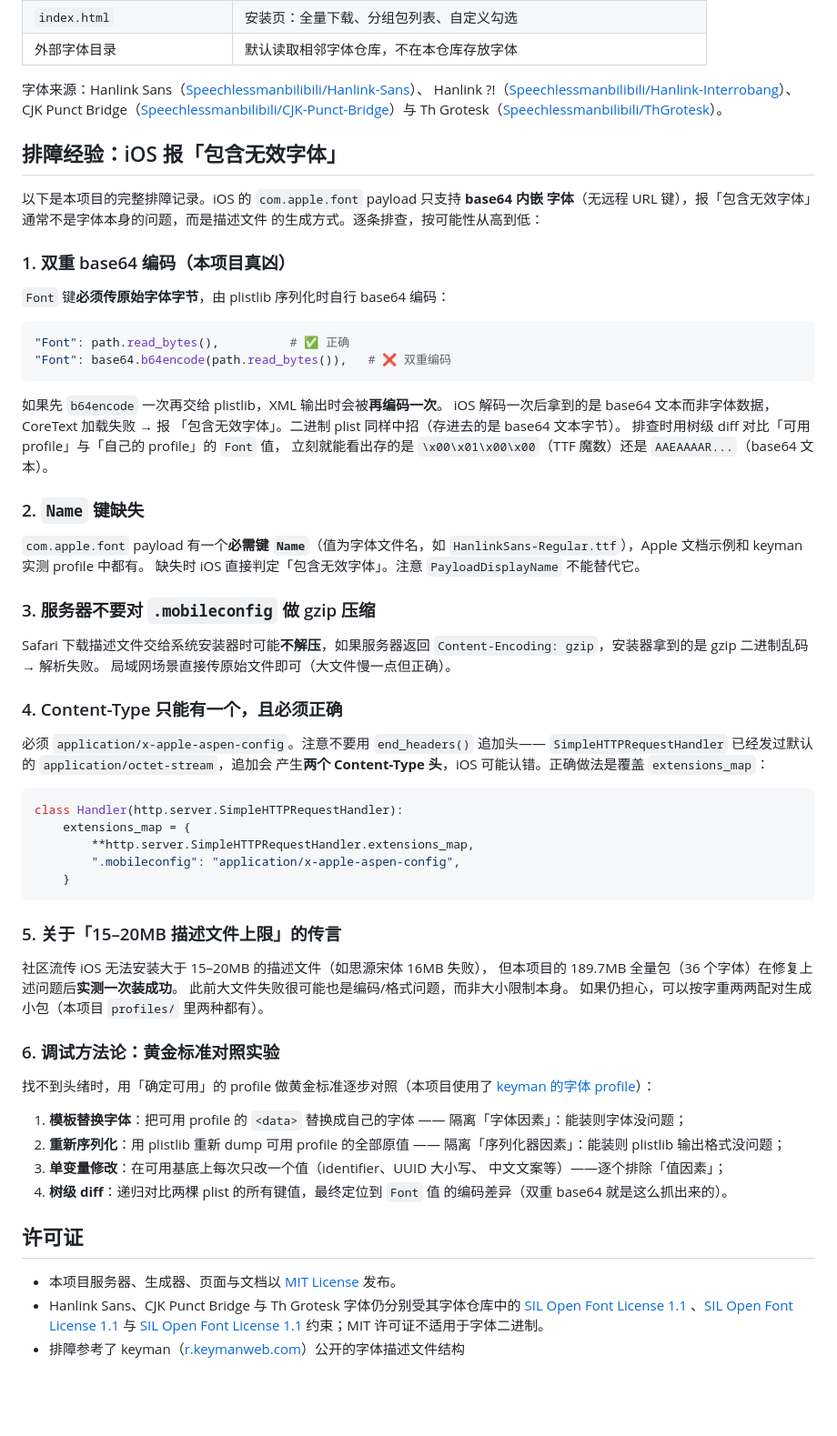
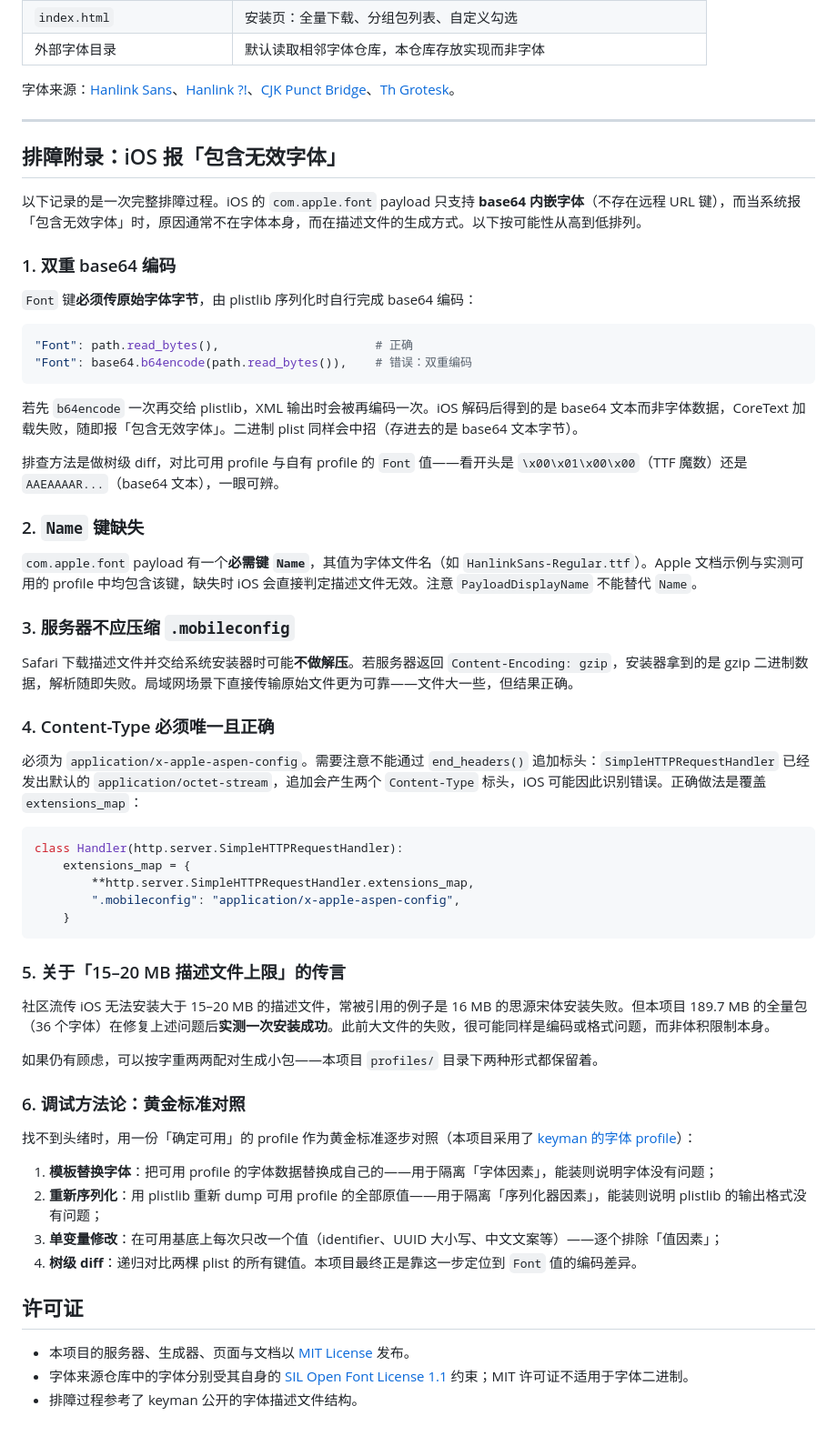
Before and after one commit to Speechlessmanbilibili/fontroom, a Markdown page: README.md, the part around one of its changes. Shown at 91% size. Rendered like a GitHub page; blank space fills up the shorter version.

````diff
--- a/README.md
+++ b/README.md
@@ -82,48 +74,38 @@ python generate_profile.py --pairs                               # 额外生成
 | `index.html` | 安装页：全量下载、分组包列表、自定义勾选 |
-| 外部字体目录 | 默认读取相邻字体仓库，不在本仓库存放字体 |
+| 外部字体目录 | 默认读取相邻字体仓库，本仓库存放实现而非字体 |
 
-字体来源：Hanlink Sans（[Speechlessmanbilibili/Hanlink-Sans](https://github.com/Speechlessmanbilibili/Hanlink-Sans)）、
-Hanlink ?!（[Speechlessmanbilibili/Hanlink-Interrobang](https://github.com/Speechlessmanbilibili/Hanlink-Interrobang)）、
-CJK Punct Bridge（[Speechlessmanbilibili/CJK-Punct-Bridge](https://github.com/Speechlessmanbilibili/CJK-Punct-Bridge)）与
-Th Grotesk（[Speechlessmanbilibili/ThGrotesk](https://github.com/Speechlessmanbilibili/ThGrotesk)）。
-## 排障经验：iOS 报「包含无效字体」
+字体来源：[Hanlink Sans](https://github.com/Speechlessmanbilibili/Hanlink-Sans)、[Hanlink ?!](https://github.com/Speechlessmanbilibili/Hanlink-Interrobang)、[CJK Punct Bridge](https://github.com/Speechlessmanbilibili/CJK-Punct-Bridge)、[Th Grotesk](https://github.com/Speechlessmanbilibili/ThGrotesk)。
 
-以下是本项目的完整排障记录。iOS 的 `com.apple.font` payload 只支持 **base64 内嵌
-字体**（无远程 URL 键），报「包含无效字体」通常不是字体本身的问题，而是描述文件
-的生成方式。逐条排查，按可能性从高到低：
+---
 
-### 1. 双重 base64 编码（本项目真凶）
+## 排障附录：iOS 报「包含无效字体」
 
-`Font` 键**必须传原始字体字节**，由 plistlib 序列化时自行 base64 编码：
+以下记录的是一次完整排障过程。iOS 的 `com.apple.font` payload 只支持 **base64 内嵌字体**（不存在远程 URL 键），而当系统报「包含无效字体」时，原因通常不在字体本身，而在描述文件的生成方式。以下按可能性从高到低排列。
+
+### 1. 双重 base64 编码
+
+`Font` 键**必须传原始字体字节**，由 plistlib 序列化时自行完成 base64 编码：
 
 ```python
-"Font": path.read_bytes(),          # ✅ 正确
-"Font": base64.b64encode(path.read_bytes()),   # ❌ 双重编码
+"Font": path.read_bytes(),                      # 正确
+"Font": base64.b64encode(path.read_bytes()),    # 错误：双重编码
 ```
 
-如果先 `b64encode` 一次再交给 plistlib，XML 输出时会被**再编码一次**。
-iOS 解码一次后拿到的是 base64 文本而非字体数据，CoreText 加载失败 → 报
-「包含无效字体」。二进制 plist 同样中招（存进去的是 base64 文本字节）。
-排查时用树级 diff 对比「可用 profile」与「自己的 profile」的 `Font` 值，
-立刻就能看出存的是 `\x00\x01\x00\x00`（TTF 魔数）还是 `AAEAAAAR...`（base64 文本）。
+若先 `b64encode` 一次再交给 plistlib，XML 输出时会被再编码一次。iOS 解码后得到的是 base64 文本而非字体数据，CoreText 加载失败，随即报「包含无效字体」。二进制 plist 同样会中招（存进去的是 base64 文本字节）。
+
+排查方法是做树级 diff，对比可用 profile 与自有 profile 的 `Font` 值——看开头是 `\x00\x01\x00\x00`（TTF 魔数）还是 `AAEAAAAR...`（base64 文本），一眼可辨。
 
 ### 2. `Name` 键缺失
 
-`com.apple.font` payload 有一个**必需键 `Name`**（值为字体文件名，如
-`HanlinkSans-Regular.ttf`），Apple 文档示例和 keyman 实测 profile 中都有。
-缺失时 iOS 直接判定「包含无效字体」。注意 `PayloadDisplayName` 不能替代它。
+`com.apple.font` payload 有一个**必需键 `Name`**，其值为字体文件名（如 `HanlinkSans-Regular.ttf`）。Apple 文档示例与实测可用的 profile 中均包含该键，缺失时 iOS 会直接判定描述文件无效。注意 `PayloadDisplayName` 不能替代 `Name`。
 
-### 3. 服务器不要对 `.mobileconfig` 做 gzip 压缩
+### 3. 服务器不应压缩 `.mobileconfig`
 
-Safari 下载描述文件交给系统安装器时可能**不解压**，如果服务器返回
-`Content-Encoding: gzip`，安装器拿到的是 gzip 二进制乱码 → 解析失败。
-局域网场景直接传原始文件即可（大文件慢一点但正确）。
+Safari 下载描述文件并交给系统安装器时可能**不做解压**。若服务器返回 `Content-Encoding: gzip`，安装器拿到的是 gzip 二进制数据，解析随即失败。局域网场景下直接传输原始文件更为可靠——文件大一些，但结果正确。
 
-### 4. Content-Type 只能有一个，且必须正确
+### 4. Content-Type 必须唯一且正确
 
-必须 `application/x-apple-aspen-config`。注意不要用 `end_headers()` 追加头——
-`SimpleHTTPRequestHandler` 已经发过默认的 `application/octet-stream`，追加会
-产生**两个 Content-Type 头**，iOS 可能认错。正确做法是覆盖 `extensions_map`：
+必须为 `application/x-apple-aspen-config`。需要注意不能通过 `end_headers()` 追加标头：`SimpleHTTPRequestHandler` 已经发出默认的 `application/octet-stream`，追加会产生两个 `Content-Type` 标头，iOS 可能因此识别错误。正确做法是覆盖 `extensions_map`：
 
 ```python
 class Handler(http.server.SimpleHTTPRequestHandler):
@@ -133,32 +115,23 @@ class Handler(http.server.SimpleHTTPRequestHandler):
     }
 ```
 
-### 5. 关于「15–20MB 描述文件上限」的传言
+### 5. 关于「15–20 MB 描述文件上限」的传言
 
-社区流传 iOS 无法安装大于 15–20MB 的描述文件（如思源宋体 16MB 失败），
-但本项目的 189.7MB 全量包（36 个字体）在修复上述问题后**实测一次装成功**。
-此前大文件失败很可能也是编码/格式问题，而非大小限制本身。
-如果仍担心，可以按字重两两配对生成小包（本项目 `profiles/` 里两种都有）。
+社区流传 iOS 无法安装大于 15–20 MB 的描述文件，常被引用的例子是 16 MB 的思源宋体安装失败。但本项目 189.7 MB 的全量包（36 个字体）在修复上述问题后**实测一次安装成功**。此前大文件的失败，很可能同样是编码或格式问题，而非体积限制本身。
 
-### 6. 调试方法论：黄金标准对照实验
+如果仍有顾虑，可以按字重两两配对生成小包——本项目 `profiles/` 目录下两种形式都保留着。
 
-找不到头绪时，用「确定可用」的 profile 做黄金标准逐步对照（本项目使用了
-[keyman 的字体 profile](https://github.com/keymanapp/r.keymanweb.com)）：
+### 6. 调试方法论：黄金标准对照
 
-1. **模板替换字体**：把可用 profile 的 `<data>` 替换成自己的字体 ——
-   隔离「字体因素」：能装则字体没问题；
-2. **重新序列化**：用 plistlib 重新 dump 可用 profile 的全部原值 ——
-   隔离「序列化器因素」：能装则 plistlib 输出格式没问题；
-3. **单变量修改**：在可用基底上每次只改一个值（identifier、UUID 大小写、
-   中文文案等）——逐个排除「值因素」；
-4. **树级 diff**：递归对比两棵 plist 的所有键值，最终定位到 `Font` 值
-   的编码差异（双重 base64 就是这么抓出来的）。
+找不到头绪时，用一份「确定可用」的 profile 作为黄金标准逐步对照（本项目采用了 [keyman 的字体 profile](https://github.com/keymanapp/r.keymanweb.com)）：
+
+1. **模板替换字体**：把可用 profile 的字体数据替换成自己的——用于隔离「字体因素」，能装则说明字体没有问题；
+2. **重新序列化**：用 plistlib 重新 dump 可用 profile 的全部原值——用于隔离「序列化器因素」，能装则说明 plistlib 的输出格式没有问题；
+3. **单变量修改**：在可用基底上每次只改一个值（identifier、UUID 大小写、中文文案等）——逐个排除「值因素」；
+4. **树级 diff**：递归对比两棵 plist 的所有键值。本项目最终正是靠这一步定位到 `Font` 值的编码差异。
 
 ## 许可证
 
-- 本项目服务器、生成器、页面与文档以 [MIT License](LICENSE) 发布。
-- Hanlink Sans、CJK Punct Bridge 与 Th Grotesk 字体仍分别受其字体仓库中的
-  [SIL Open Font License 1.1](https://github.com/Speechlessmanbilibili/Hanlink-Sans/blob/main/OFL.txt)
-  、[SIL Open Font License 1.1](https://github.com/Speechlessmanbilibili/CJK-Punct-Bridge/blob/main/OFL.txt)
-  与 [SIL Open Font License 1.1](https://github.com/Speechlessmanbilibili/ThGrotesk/blob/main/OFL.txt) 约束；MIT 许可证不适用于字体二进制。
-- 排障参考了 keyman（[r.keymanweb.com](https://github.com/keymanapp/r.keymanweb.com)）公开的字体描述文件结构
+- 本项目的服务器、生成器、页面与文档以 [MIT License](LICENSE) 发布。
+- 字体来源仓库中的字体分别受其自身的 [SIL Open Font License 1.1](https://github.com/Speechlessmanbilibili/Hanlink-Sans/blob/main/OFL.txt) 约束；MIT 许可证不适用于字体二进制。
+- 排障过程参考了 keyman 公开的字体描述文件结构。
````
Also changed, not shown: other parts of README.md (+26 -34 lines).
